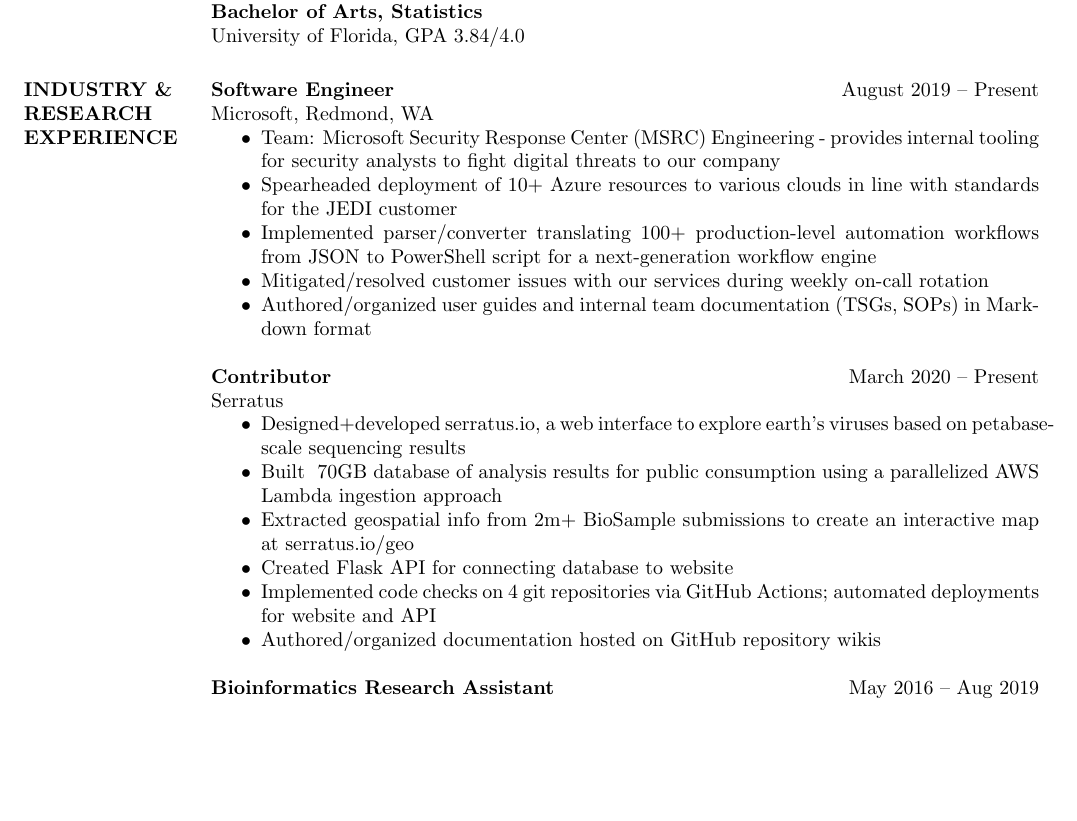
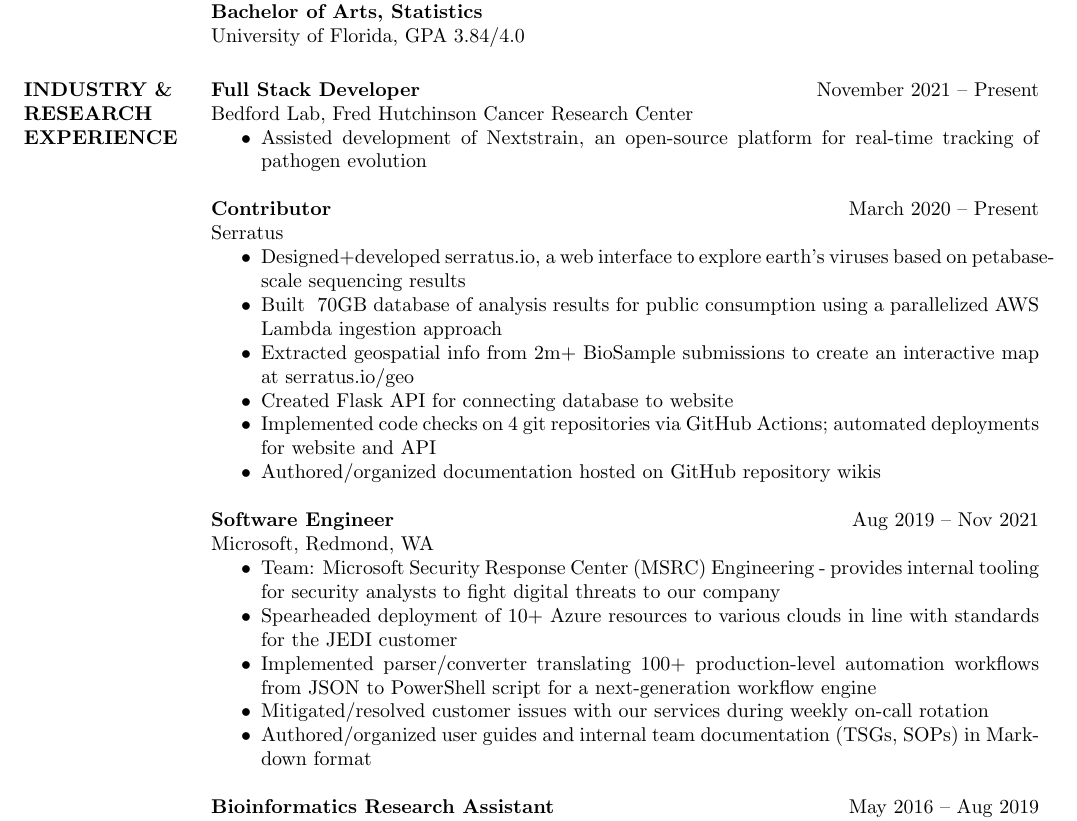
Before and after one commit to victorlin/resume, a LaTeX CV (victorlin-resume.tex): part of page 1 of 2, cut so that both start at the same text, the shorter picture padded with empty space. Compiled offline with pdfLaTeX.

Commit message:
Add Nextstrain, update Microsoft

```diff
--- a/victorlin-resume.tex
+++ b/victorlin-resume.tex
@@ -25,14 +25,10 @@
     University of Florida, GPA 3.84/4.0
 
 \section{INDUSTRY \& \\ RESEARCH EXPERIENCE}
-    \textbf{Software Engineer}    \hfill August 2019~--~Present \\
-    Microsoft, Redmond, WA
+    \textbf{Full Stack Developer}    \hfill November 2021~--~Present \\
+    Bedford Lab, Fred Hutchinson Cancer Research Center
     \begin{itemize}  \itemsep -2pt
-        \item Team: Microsoft Security Response Center (MSRC) Engineering - provides internal tooling for security analysts to fight digital threats to our company
-        \item Spearheaded deployment of 10+ Azure resources to various clouds in line with standards for the JEDI customer
-        \item Implemented parser/converter translating 100+ production-level automation workflows from JSON to PowerShell script for a next-generation workflow engine
-        \item Mitigated/resolved customer issues with our services during weekly on-call rotation
-        \item Authored/organized user guides and internal team documentation (TSGs, SOPs) in Markdown format
+        \item Assisted development of \href{https://nextstrain.org/}{Nextstrain}, an open-source platform for real-time tracking of pathogen evolution
     \end{itemize}
 
     \textbf{Contributor}    \hfill March 2020~--~Present \\
@@ -44,6 +40,16 @@
         \item Created Flask API for connecting database to website
         \item Implemented code checks on 4 git repositories via GitHub Actions; automated deployments for website and API
         \item Authored/organized documentation hosted on GitHub repository wikis
+    \end{itemize}
+
+    \textbf{Software Engineer}    \hfill Aug 2019~--~Nov 2021 \\
+    Microsoft, Redmond, WA
+    \begin{itemize}  \itemsep -2pt
+        \item Team: Microsoft Security Response Center (MSRC) Engineering - provides internal tooling for security analysts to fight digital threats to our company
+        \item Spearheaded deployment of 10+ Azure resources to various clouds in line with standards for the JEDI customer
+        \item Implemented parser/converter translating 100+ production-level automation workflows from JSON to PowerShell script for a next-generation workflow engine
+        \item Mitigated/resolved customer issues with our services during weekly on-call rotation
+        \item Authored/organized user guides and internal team documentation (TSGs, SOPs) in Markdown format
     \end{itemize}
 
     \textbf{Bioinformatics Research Assistant}    \hfill May 2016~--~Aug 2019 \\
```
